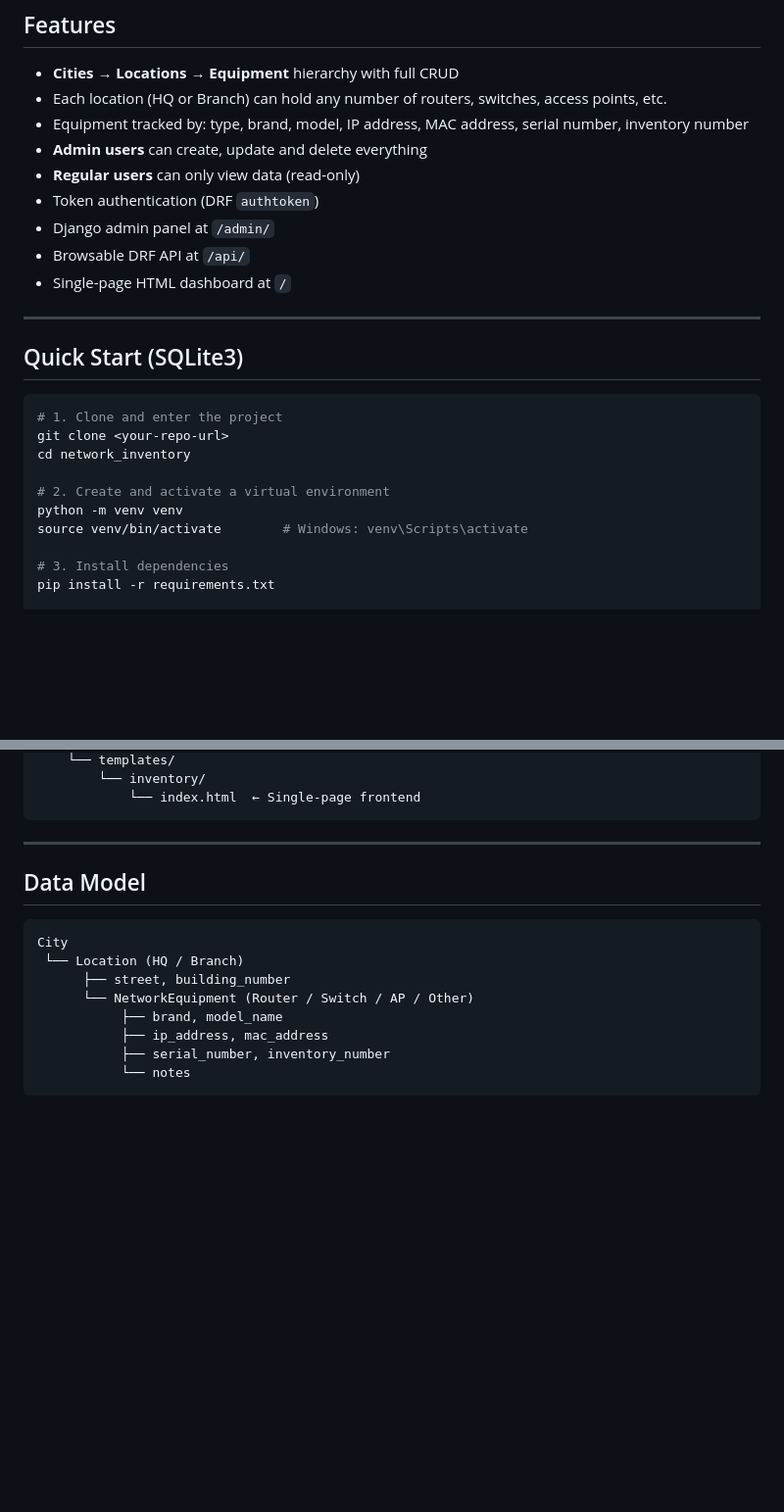
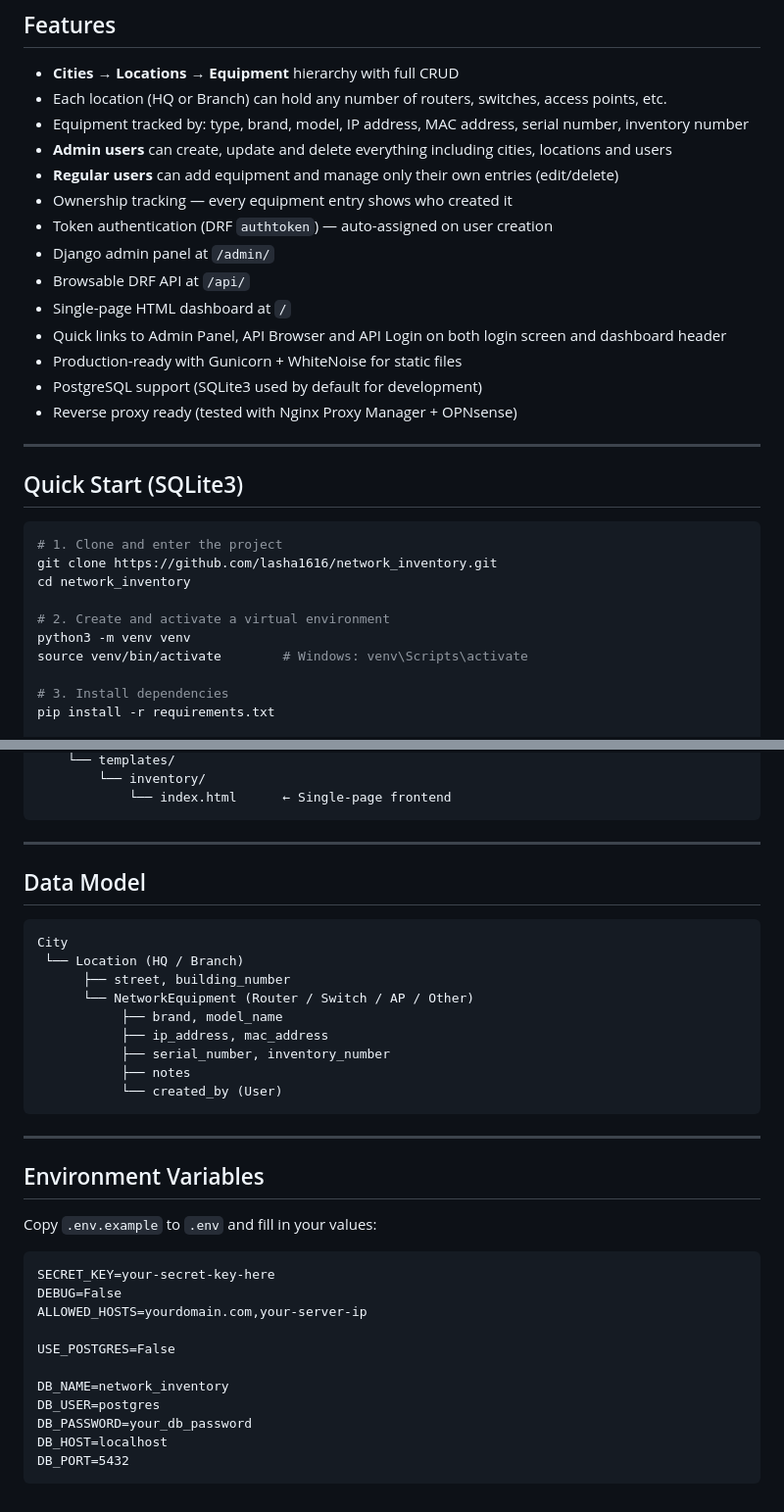
Before and after one commit to lasha1616/network_inventory, a Markdown page: README.md, 2 parts joined by grey strips. Shown at 98% size. Rendered like a GitHub page; blank space fills up the shorter version.

````diff
--- a/README.md
+++ b/README.md
@@ -9,12 +9,17 @@ A Django REST Framework application for managing network equipment across multip
 - **Cities → Locations → Equipment** hierarchy with full CRUD
 - Each location (HQ or Branch) can hold any number of routers, switches, access points, etc.
 - Equipment tracked by: type, brand, model, IP address, MAC address, serial number, inventory number
-- **Admin users** can create, update and delete everything
-- **Regular users** can only view data (read-only)
-- Token authentication (DRF `authtoken`)
+- **Admin users** can create, update and delete everything including cities, locations and users
+- **Regular users** can add equipment and manage only their own entries (edit/delete)
+- Ownership tracking — every equipment entry shows who created it
+- Token authentication (DRF `authtoken`) — auto-assigned on user creation
 - Django admin panel at `/admin/`
 - Browsable DRF API at `/api/`
 - Single-page HTML dashboard at `/`
+- Quick links to Admin Panel, API Browser and API Login on both login screen and dashboard header
+- Production-ready with Gunicorn + WhiteNoise for static files
+- PostgreSQL support (SQLite3 used by default for development)
+- Reverse proxy ready (tested with Nginx Proxy Manager + OPNsense)
 
 ---
 
@@ -22,11 +27,11 @@ A Django REST Framework application for managing network equipment across multip
 
 ```bash
 # 1. Clone and enter the project
-git clone <your-repo-url>
+git clone https://github.com/lasha1616/network_inventory.git
 cd network_inventory
 
 # 2. Create and activate a virtual environment
-python -m venv venv
+python3 -m venv venv
 source venv/bin/activate        # Windows: venv\Scripts\activate
 
 # 3. Install dependencies
@@ -150,6 +233,6 @@ network_inventory/
     └── templates/
         └── inventory/
-            └── index.html  ← Single-page frontend
+            └── index.html      ← Single-page frontend
 ```
 
 ---
@@ -164,5 +247,26 @@ City
            ├── brand, model_name
            ├── ip_address, mac_address
            ├── serial_number, inventory_number
-           └── notes
+           ├── notes
+           └── created_by (User)
 ```
+
+---
+
+## Environment Variables
+
+Copy `.env.example` to `.env` and fill in your values:
+
+```
+SECRET_KEY=your-secret-key-here
+DEBUG=False
+ALLOWED_HOSTS=yourdomain.com,your-server-ip
+
+USE_POSTGRES=False
+
+DB_NAME=network_inventory
+DB_USER=postgres
+DB_PASSWORD=your_db_password
+DB_HOST=localhost
+DB_PORT=5432
+```
````
Also changed, not shown: other parts of README.md (+112 -34 lines).
